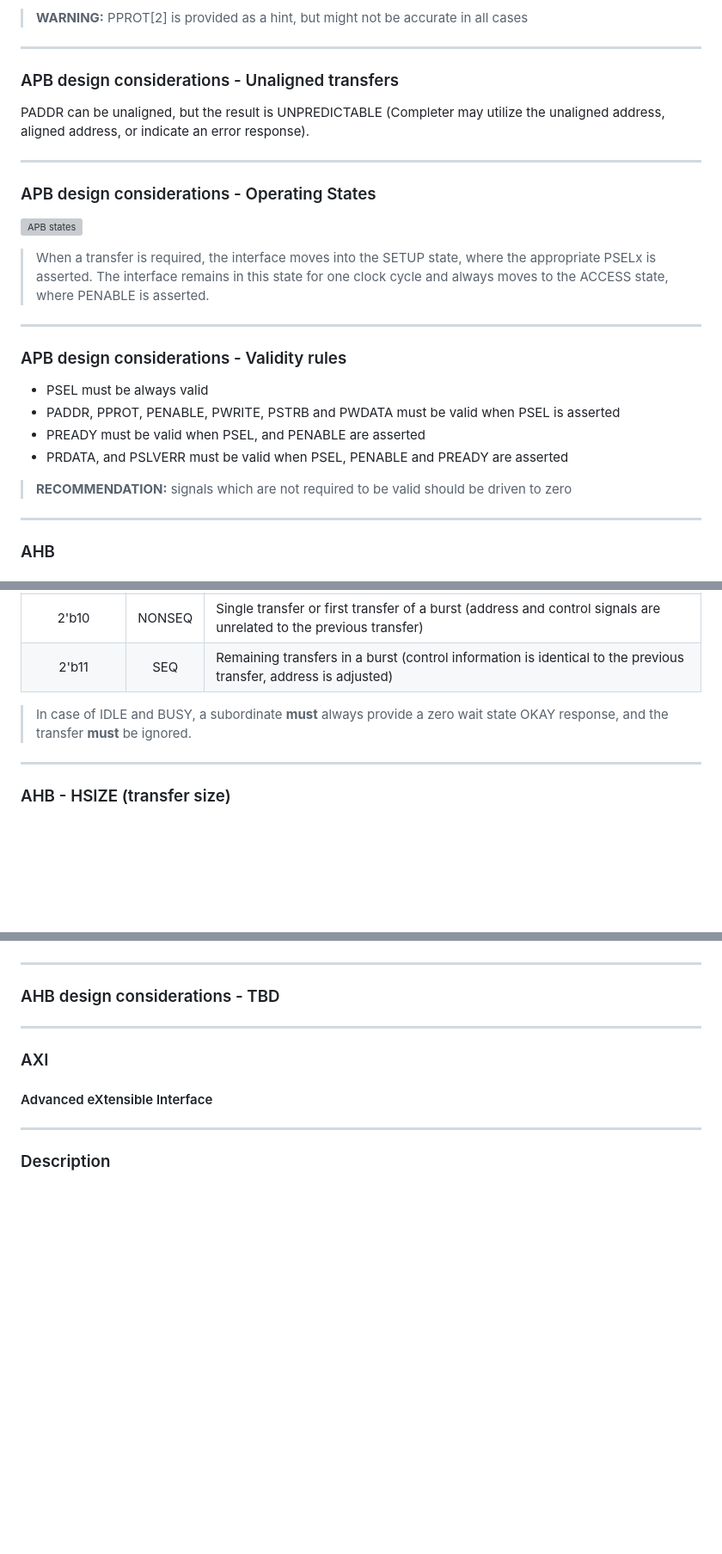
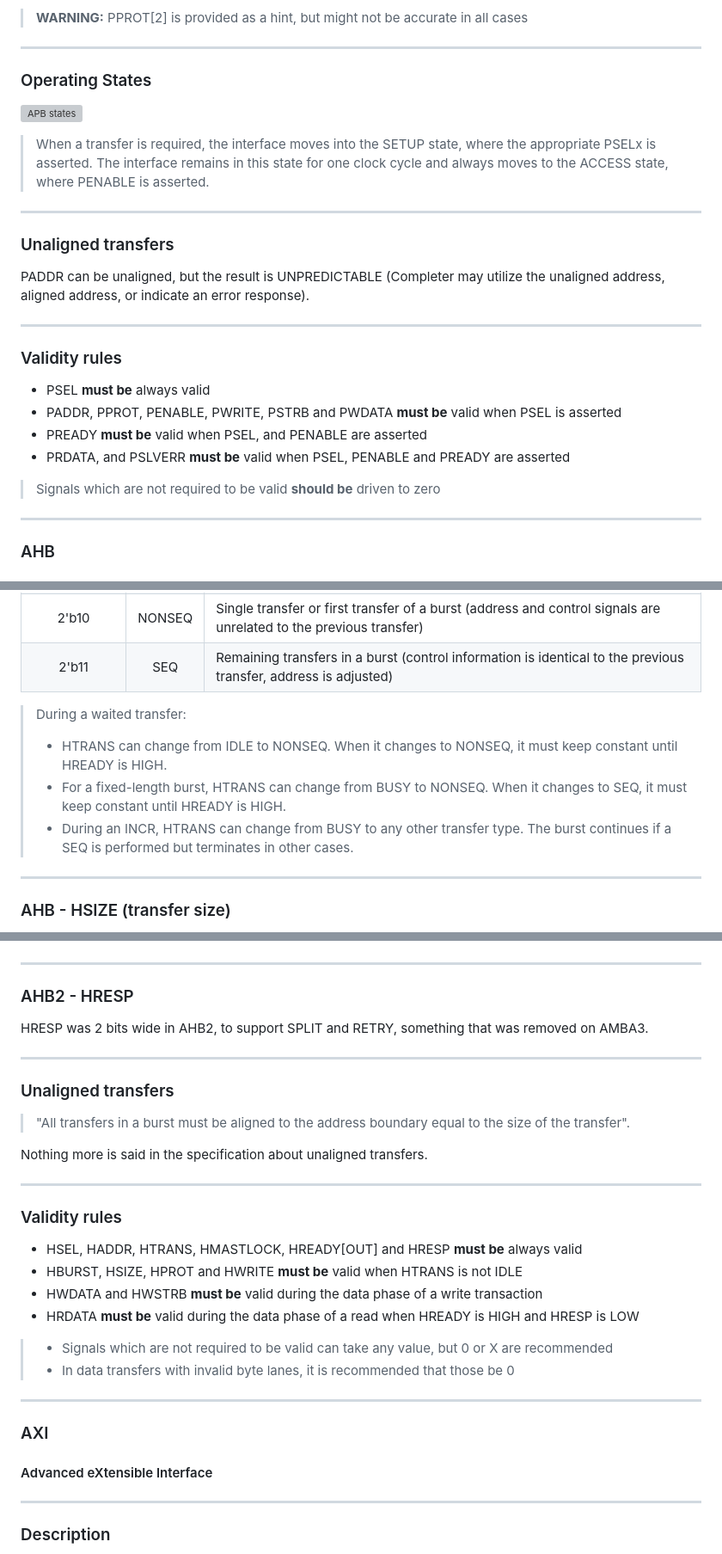
Before and after one commit to rodrigomelo9/amba, a Markdown page: amba.md, 3 parts joined by grey strips. Shown at 86% size. Drawn GitHub-style; blank space fills up the shorter version; grey boxes are pictures that could not be loaded.

Commit message:
Finished (first version) AHB slides

```diff
--- a/amba.md
+++ b/amba.md
@@ -170,14 +170,7 @@ Main uses:
 
 ----
 
-### APB design considerations - Unaligned transfers
-<!-- .slide: data-background="yellow" -->
-
-PADDR can be unaligned, but the result is UNPREDICTABLE (Completer may utilize the unaligned address, aligned address, or indicate an error response).
-
-----
-
-### APB design considerations - Operating States
+### Operating States
 <!-- .slide: data-background="yellow" -->
 
 ![APB states](images/apb-states.svg)
@@ -189,15 +182,22 @@ PADDR can be unaligned, but the result is UNPREDICTABLE (Completer may utilize t
 
 ----
 
-### APB design considerations - Validity rules
+### Unaligned transfers
 <!-- .slide: data-background="yellow" -->
 
-* PSEL must be always valid
-* PADDR, PPROT, PENABLE, PWRITE, PSTRB and PWDATA must be valid when PSEL is asserted
-* PREADY must be valid when PSEL, and PENABLE are asserted
-* PRDATA, and PSLVERR must be valid when PSEL, PENABLE and PREADY are asserted
+PADDR can be unaligned, but the result is UNPREDICTABLE (Completer may utilize the unaligned address, aligned address, or indicate an error response).
 
-> **RECOMMENDATION:** signals which are not required to be valid should be driven to zero
+----
+
+### Validity rules
+<!-- .slide: data-background="yellow" -->
+
+* PSEL **must be** always valid
+* PADDR, PPROT, PENABLE, PWRITE, PSTRB and PWDATA **must be** valid when PSEL is asserted
+* PREADY **must be** valid when PSEL, and PENABLE are asserted
+* PRDATA, and PSLVERR **must be** valid when PSEL, PENABLE and PREADY are asserted
+
+> Signals which are not required to be valid **should be** driven to zero
 <!-- .element: style="font-size: 0.4em !important;" -->
 
 ---
@@ -347,7 +348,10 @@ Main uses:
 | 2'b11       | SEQ    | Remaining transfers in a burst (control information is identical to the previous transfer, address is adjusted)       |
 <!-- .element: style="font-size: 0.5em !important;" -->
 
-> In case of IDLE and BUSY, a subordinate **must** always provide a zero wait state OKAY response, and the transfer **must** be ignored.
+> During a waited transfer:
+> * HTRANS can change from IDLE to NONSEQ. When it changes to NONSEQ, it must keep constant until HREADY is HIGH.
+> * For a fixed-length burst, HTRANS can change from BUSY to NONSEQ. When it changes to SEQ, it must keep constant until HREADY is HIGH.
+> * During an INCR, HTRANS can change from BUSY to any other transfer type. The burst continues if a SEQ is performed but terminates in other cases.
 <!-- .element: style="font-size: 0.4em !important;" -->
 
 ----
@@ -434,8 +434,33 @@ Indicates that the current transfer sequence is indivisible (typically used to m
 
 ----
 
-### AHB design considerations - TBD
+### AHB2 - HRESP
 <!-- .slide: data-background="yellow" -->
+
+HRESP was 2 bits wide in AHB2, to support SPLIT and RETRY, something that was removed on AMBA3.
+
+----
+
+### Unaligned transfers
+<!-- .slide: data-background="yellow" -->
+
+> "All transfers in a burst must be aligned to the address boundary equal to the size of the transfer".
+
+Nothing more is said in the specification about unaligned transfers.
+
+----
+
+### Validity rules
+<!-- .slide: data-background="yellow" -->
+
+* HSEL, HADDR, HTRANS, HMASTLOCK, HREADY[OUT] and HRESP **must be** always valid
+* HBURST, HSIZE, HPROT and HWRITE **must be** valid when HTRANS is not IDLE
+* HWDATA and HWSTRB **must be** valid during the data phase of a write transaction
+* HRDATA **must be** valid during the data phase of a read when HREADY is HIGH and HRESP is LOW
+
+> * Signals which are not required to be valid can take any value, but 0 or X are recommended
+> * In data transfers with invalid byte lanes, it is recommended that those be 0
+<!-- .element: style="font-size: 0.4em !important;" -->
 
 ---
 <!-- ###################################################################### -->
```
Also changed, not shown: other parts of amba.md (+3 -6 lines), 1 other file.
